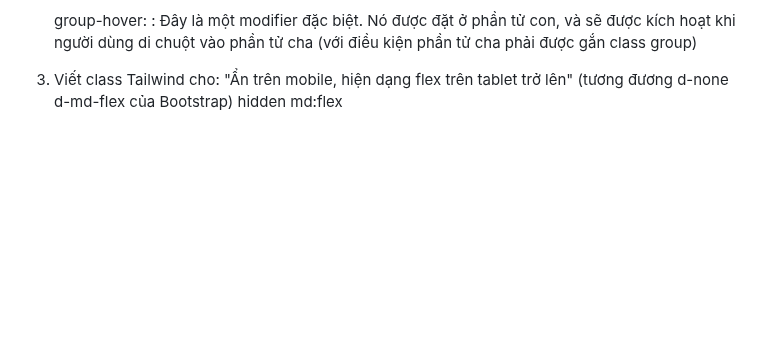
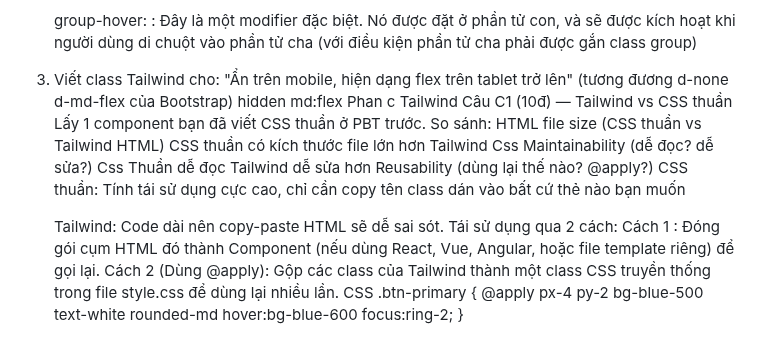
Before and after one commit to NHBan/CSE391_NguyenHaiBan_2451170864, a Markdown page: PBT_06_CSS_Frameworks/answers.md, the part around the change. Rendered like a GitHub page; blank space fills up the shorter version.

Commit message:
Câu C1 — Tailwind vs CSS thuần

```diff
--- a/PBT_06_CSS_Frameworks/answers.md
+++ b/PBT_06_CSS_Frameworks/answers.md
@@ -121,3 +121,21 @@ VD: md:grid-cols-2 lg:grid-cols-4 nghĩa là gì?
     group-hover: : Đây là một modifier đặc biệt. Nó được đặt ở phần tử con, và sẽ được kích hoạt khi người dùng di chuột vào phần tử cha (với điều kiện phần tử cha phải được gắn class group)
 3. Viết class Tailwind cho: "Ẩn trên mobile, hiện dạng flex trên tablet trở lên" (tương đương d-none d-md-flex của Bootstrap)
     hidden md:flex
+Phan c Tailwind
+Câu C1 (10đ) — Tailwind vs CSS thuần
+Lấy 1 component bạn đã viết CSS thuần ở PBT trước. So sánh:
+HTML file size (CSS thuần vs Tailwind HTML)
+    CSS thuần có kích thước file lớn hơn Tailwind Css
+Maintainability (dễ đọc? dễ sửa?)
+    Css Thuần dễ đọc
+    Tailwind dễ sửa hơn
+Reusability (dùng lại thế nào? @apply?)
+    CSS thuần: Tính tái sử dụng cực cao, chỉ cần copy tên class dán vào bất cứ thẻ nào bạn muốn
+
+    Tailwind: Code dài nên copy-paste HTML sẽ dễ sai sót. Tái sử dụng qua 2 cách:
+    Cách 1 : Đóng gói cụm HTML đó thành Component (nếu dùng React, Vue, Angular, hoặc file template riêng) để gọi lại.
+    Cách 2 (Dùng @apply): Gộp các class của Tailwind thành một class CSS truyền thống trong file style.css để dùng lại nhiều lần.
+    CSS
+    .btn-primary {
+        @apply px-4 py-2 bg-blue-500 text-white rounded-md hover:bg-blue-600 focus:ring-2;
+    }
```
